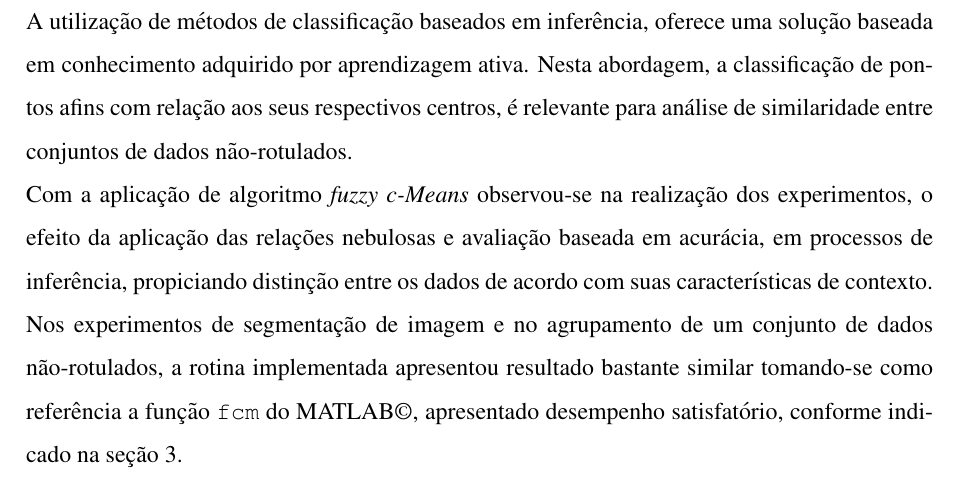
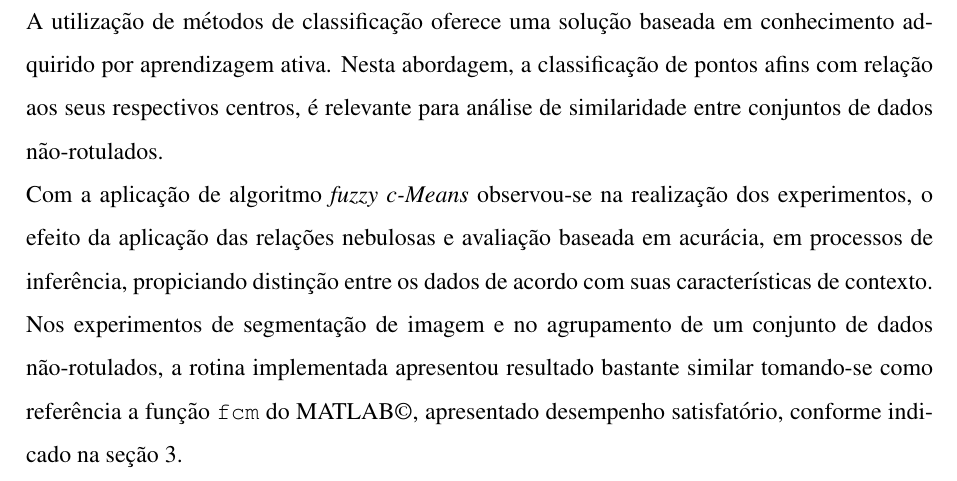
Before and after one commit to ljr05/Atividades-2017, a LaTeX document (EX3/ex_3.tex): part of page 11 of 12, cut so that both start at the same text. Compiled offline with pdfLaTeX.

Commit message:
new ones
On conclusion

```diff
--- a/EX3/ex_3.tex
+++ b/EX3/ex_3.tex
@@ -406,10 +406,9 @@ Nota-se que, para ambas as \textit{t-normas} o número dito ideal de funções d
 \newpage
 \section{Conclusões}
 
-A utilização de métodos de classificação baseados em inferência, oferece uma solução baseada em conhecimento adquirido por aprendizagem ativa. Nesta abordagem, a classificação de pontos afins com relação aos seus respectivos centros, é relevante para análise de similaridade entre conjuntos de dados não-rotulados.
+A utilização de métodos de classificação oferece uma solução baseada em conhecimento adquirido por aprendizagem ativa. Nesta abordagem, a classificação de pontos afins com relação aos seus respectivos centros, é relevante para análise de similaridade entre conjuntos de dados não-rotulados.
 
 \noindent Com a aplicação de algoritmo \textit{fuzzy c-Means} observou-se na realização dos experimentos, o efeito da aplicação das relações nebulosas e avaliação baseada em acurácia, em processos de inferência, propiciando distinção entre os dados de acordo com suas características de contexto.
-
 
 \noindent Nos experimentos de segmentação de imagem e no agrupamento de um conjunto de dados não-rotulados, a rotina implementada apresentou resultado bastante similar tomando-se como referência a função \texttt{fcm} do MATLAB\textcopyright, apresentado desempenho satisfatório, conforme indicado na seção \ref{sec:results}.
 
```
